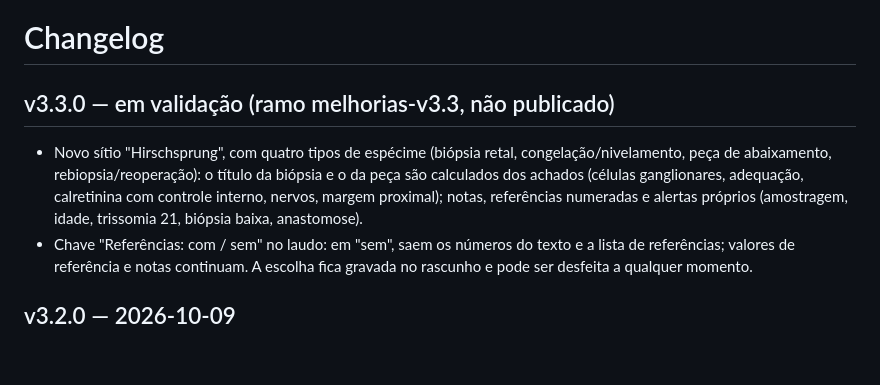
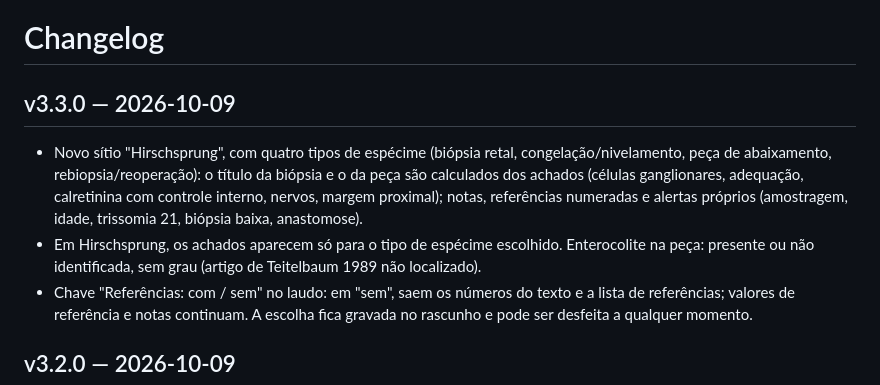
Before and after one commit to haunei/laudo-gi, a Markdown page: CHANGELOG.md, the part around the change. GitHub-like rendering; blank space fills up the shorter version.

Commit message:
v3.3.0: changelog da versão publicada
Co-Authored-By: Claude Opus 5.5 <noreply@anthropic.com>

```diff
--- a/CHANGELOG.md
+++ b/CHANGELOG.md
@@ -1,7 +1,8 @@
 # Changelog
 
-## v3.3.0 — em validação (ramo melhorias-v3.3, não publicado)
+## v3.3.0 — 2026-10-09
 - Novo sítio "Hirschsprung", com quatro tipos de espécime (biópsia retal, congelação/nivelamento, peça de abaixamento, rebiopsia/reoperação): o título da biópsia e o da peça são calculados dos achados (células ganglionares, adequação, calretinina com controle interno, nervos, margem proximal); notas, referências numeradas e alertas próprios (amostragem, idade, trissomia 21, biópsia baixa, anastomose).
+- Em Hirschsprung, os achados aparecem só para o tipo de espécime escolhido. Enterocolite na peça: presente ou não identificada, sem grau (artigo de Teitelbaum 1989 não localizado).
 - Chave "Referências: com / sem" no laudo: em "sem", saem os números do texto e a lista de referências; valores de referência e notas continuam. A escolha fica gravada no rascunho e pode ser desfeita a qualquer momento.
 
 ## v3.2.0 — 2026-10-09
```
